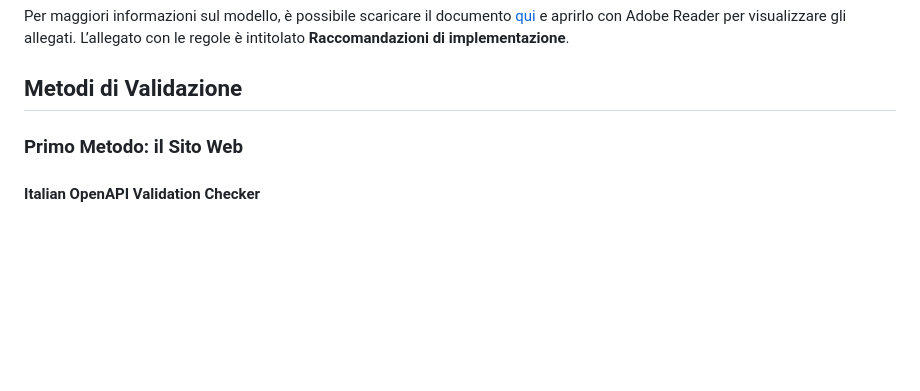
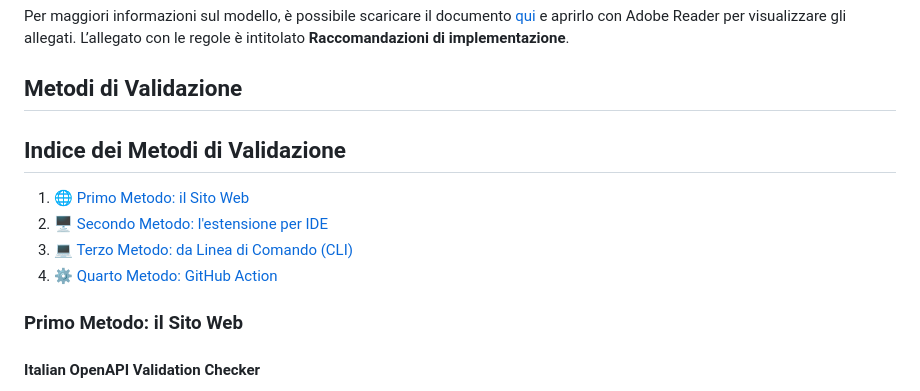
Before and after one commit to italia/api-oas-checker-rules, a Markdown page: README.md, the part around one of its changes. Drawn GitHub-style; blank space fills up the shorter version.

```diff
--- a/README.md
+++ b/README.md
@@ -7,6 +7,13 @@ Questa guida ha l'obiettivo di fornire le istruzioni necessarie per validare le
 Per maggiori informazioni sul modello, è possibile scaricare il documento [qui](https://www.agid.gov.it/sites/agid/files/2024-05/linee_guida_interoperabilit_tecnica_pa.pdf) e aprirlo con Adobe Reader per visualizzare gli allegati. L’allegato con le regole è intitolato **Raccomandazioni di implementazione**.
 
 ## Metodi di Validazione
+
+## Indice dei Metodi di Validazione
+
+1. 🌐 [Primo Metodo: il Sito Web](#primo-metodo-il-sito-web)
+2. 🖥️ [Secondo Metodo: l'estensione per IDE](#secondo-metodo-lestensione-per-ide)
+3. 💻 [Terzo Metodo: da Linea di Comando (CLI)](#terzo-metodo-da-linea-di-comando-cli)
+4. ⚙️ [Quarto Metodo: GitHub Action](#quarto-metodo-github-action)
 
 ### Primo Metodo: il Sito Web
 
```
Also changed, not shown: other parts of README.md (+16 -1 lines), README_EN.md (+24 -1 lines), resources/img/github1.png (added), 1 other file.
